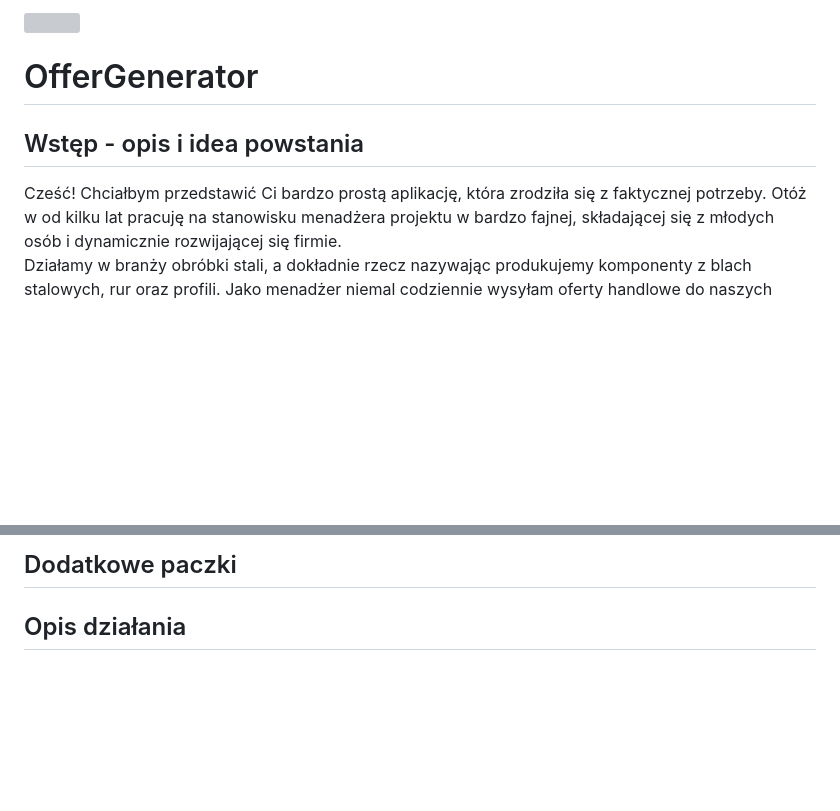
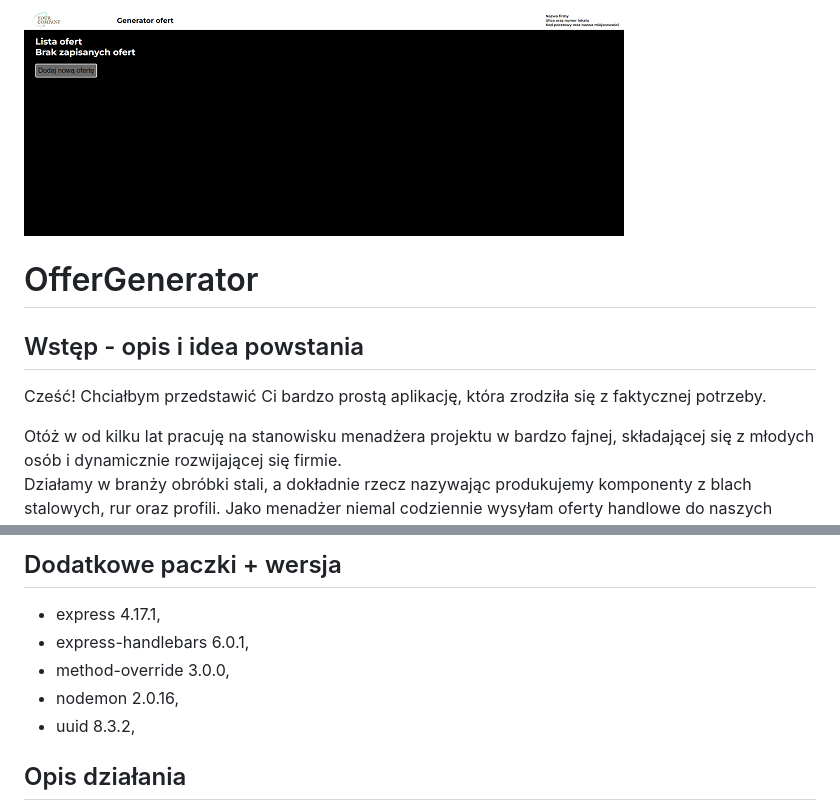
Before and after one commit to RadekJ87/OfferGenerator, a Markdown page: README.md, 2 parts joined by grey strips. Rendered like a GitHub page; pictures changed too: public/assets/images/readme_img.PNG (added); blank space fills up the shorter version; grey boxes are pictures that could not be loaded.

```diff
--- a/README.md
+++ b/README.md
@@ -1,5 +1,5 @@
 <div position="center">
-<img src="./public/assets/images/readme_logo.png">
+<img src="./public/assets/images/readme_img.PNG">
 </div>
 
 # OfferGenerator
@@ -7,6 +7,7 @@
 ## Wstęp - opis i idea powstania
 
 Cześć! Chciałbym przedstawić Ci bardzo prostą aplikację, która zrodziła się z faktycznej potrzeby.
+
 Otóż w od kilku lat pracuję na stanowisku menadżera projektu w bardzo fajnej, składającej się z młodych osób i dynamicznie rozwijającej się firmie.
 Działamy w branży obróbki stali, a dokładnie rzecz nazywając produkujemy komponenty z blach stalowych, rur oraz profili. Jako menadżer niemal codziennie wysyłam oferty handlowe do naszych klientów, jak i firm zainteresowanych współpracą. Niestety, nasz system do zarządzania produkcją generuję na chwilę obecną mało estetyczne pliki arkuszy kalkulacyjnych, wyglądają wręcz archaicznie. Klient kupuję oczami, to prawdą z która każdy z Nas zmierzył się niejednokrotnie w życiu. Stąd chciałem, aby oferty które będę wysyłał do klientów były równie wysokiej jakości jak nasze wyroby. Jeżeli pracujesz w podobnej branży po delikatnej modyfikacji programu możesz również robić również to Ty! Opis gdzie trzeba dokonać zmian w kodzie umieszczę na końcu ✌
 
@@ -22,7 +23,11 @@ link do filmu
 
 
-## Dodatkowe paczki
-
+## Dodatkowe paczki + wersja
+ - express 4.17.1,
+ - express-handlebars 6.0.1,
+ - method-override 3.0.0,
+ - nodemon 2.0.16,
+ - uuid 8.3.2,
 
 
 ##  Opis działania
```
Also changed, not shown: other parts of README.md (+76 -3 lines), public/assets/images/readme_logo.PNG (deleted), 2 other files.
